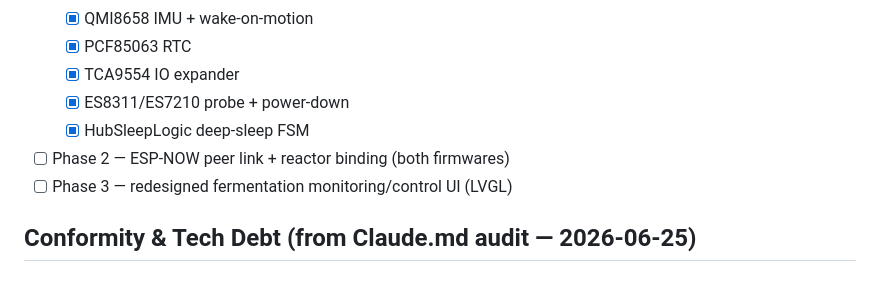
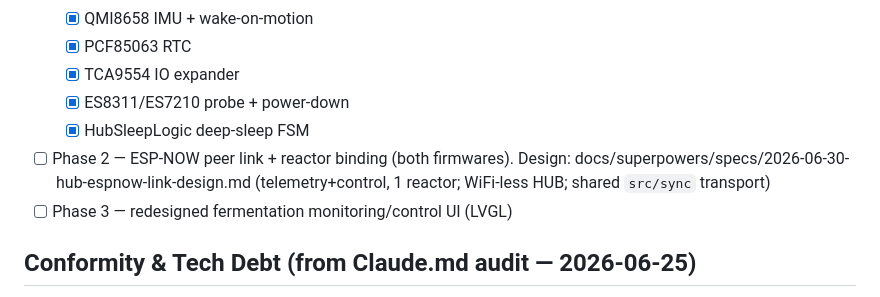
Before and after one commit to matteoscalabrini/Mini_Reactor, a Markdown page: Roadmap.md, the part around the change. Drawn GitHub-style.

Commit message:
docs(hub): Phase 2 ESP-NOW link + binding design spec
Brainstormed design for the bidirectional ESP-NOW link between reactor and
HUB (telemetry + control, one reactor): WiFi-less HUB with channel-sweep
discovery, shared src/sync transport ported from ../Barebone, packed binary
telemetry/command/ack frames, mutual two-button pairing, NVS binding, and
feature-toggle gating on both products. Pause/resume reuses existing
control/Reactor holds.

Roadmap: link the Phase 2 spec under the HUB section.

Co-Authored-By: Claude Opus 4.8 (1M context) <noreply@anthropic.com>

```diff
--- a/Roadmap.md
+++ b/Roadmap.md
@@ -48,7 +48,7 @@ Ported from ../Barebone. See docs/superpowers/specs/2026-06-30-hub-board-bringup
   - [x] TCA9554 IO expander
   - [x] ES8311/ES7210 probe + power-down
   - [x] HubSleepLogic deep-sleep FSM
-- [ ] Phase 2 — ESP-NOW peer link + reactor binding (both firmwares)
+- [ ] Phase 2 — ESP-NOW peer link + reactor binding (both firmwares). Design: docs/superpowers/specs/2026-06-30-hub-espnow-link-design.md (telemetry+control, 1 reactor; WiFi-less HUB; shared `src/sync` transport)
 - [ ] Phase 3 — redesigned fermentation monitoring/control UI (LVGL)
 
 ## Conformity & Tech Debt (from Claude.md audit — 2026-06-25)
```
Also changed, not shown: 1 other file.
